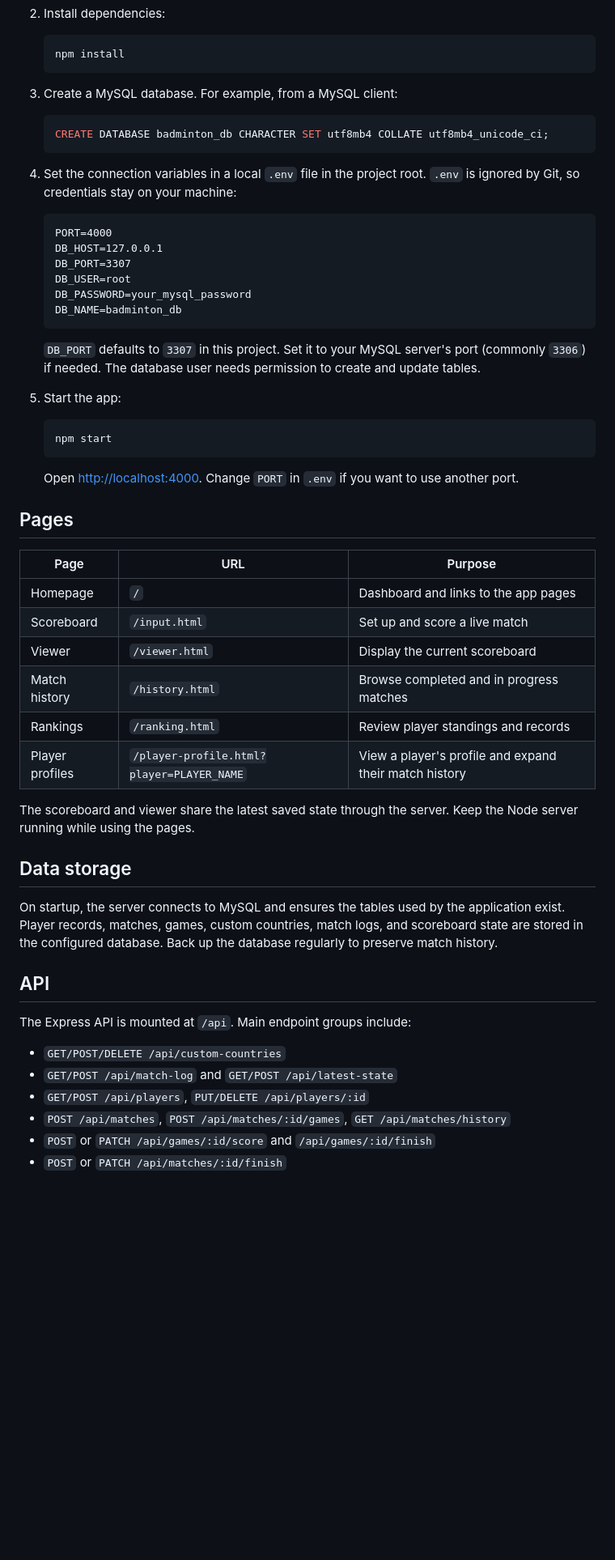
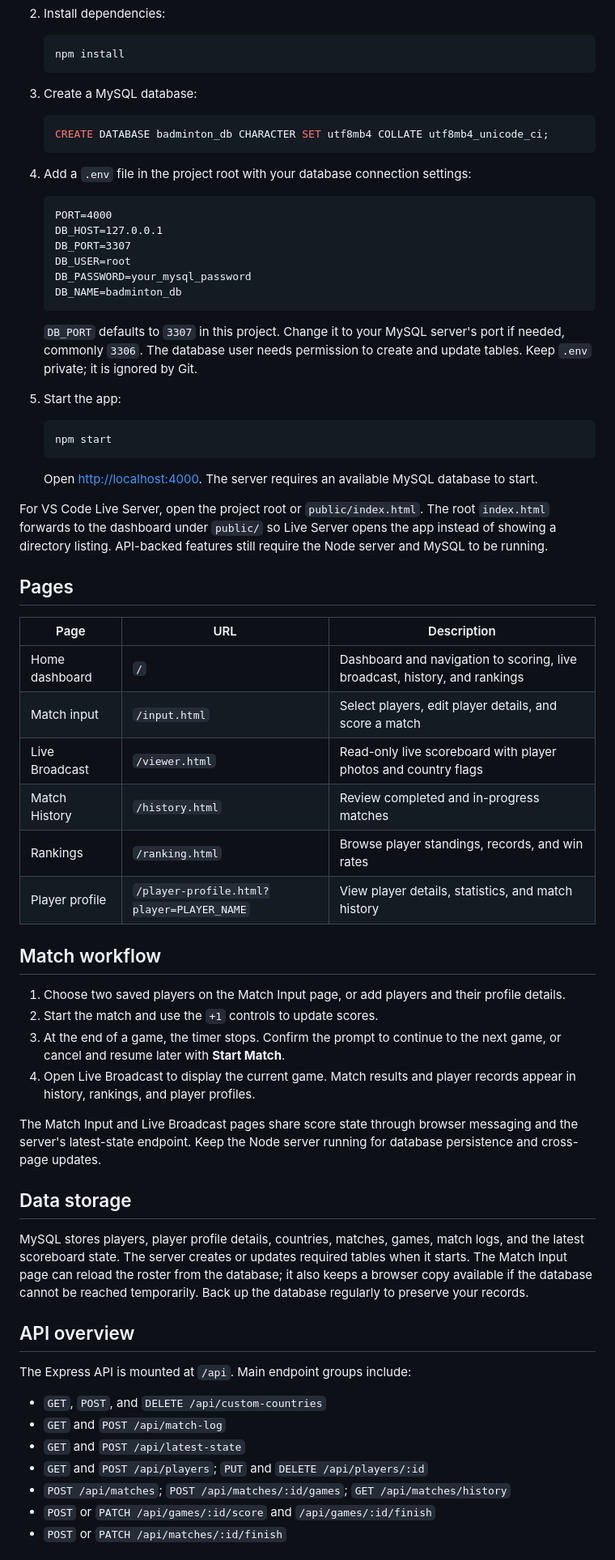
Before and after one commit to saurav13singh2003-crypto/Badminton-Live-Scoring-Platform, a Markdown page: README.md, the part around one of its changes. Shown at 81% size. Rendered like a GitHub page; blank space fills up the shorter version.

Commit message:
Document current badminton platform features

````diff
--- a/README.md
+++ b/README.md
@@ -34,13 +34,13 @@ The app does not currently include a login or registration flow.
    npm install
    ```
 
-3. Create a MySQL database. For example, from a MySQL client:
+3. Create a MySQL database:
 
    ```sql
    CREATE DATABASE badminton_db CHARACTER SET utf8mb4 COLLATE utf8mb4_unicode_ci;
    ```
 
-4. Set the connection variables in a local `.env` file in the project root. `.env` is ignored by Git, so credentials stay on your machine:
+4. Add a `.env` file in the project root with your database connection settings:
 
    ```dotenv
    PORT=4000
@@ -51,7 +51,7 @@ The app does not currently include a login or registration flow.
    DB_NAME=badminton_db
    ```
 
-   `DB_PORT` defaults to `3307` in this project. Set it to your MySQL server's port (commonly `3306`) if needed. The database user needs permission to create and update tables.
+   `DB_PORT` defaults to `3307` in this project. Change it to your MySQL server's port if needed, commonly `3306`. The database user needs permission to create and update tables. Keep `.env` private; it is ignored by Git.
 
 5. Start the app:
 
@@ -59,33 +59,43 @@ The app does not currently include a login or registration flow.
    npm start
    ```
 
-   Open [http://localhost:4000](http://localhost:4000). Change `PORT` in `.env` if you want to use another port.
+   Open [http://localhost:4000](http://localhost:4000). The server requires an available MySQL database to start.
+
+For VS Code Live Server, open the project root or `public/index.html`. The root `index.html` forwards to the dashboard under `public/` so Live Server opens the app instead of showing a directory listing. API-backed features still require the Node server and MySQL to be running.
 
 ## Pages
 
-| Page | URL | Purpose |
+| Page | URL | Description |
 | --- | --- | --- |
-| Homepage | `/` | Dashboard and links to the app pages |
-| Scoreboard | `/input.html` | Set up and score a live match |
-| Viewer | `/viewer.html` | Display the current scoreboard |
-| Match history | `/history.html` | Browse completed and in progress matches |
-| Rankings | `/ranking.html` | Review player standings and records |
-| Player profiles | `/player-profile.html?player=PLAYER_NAME` | View a player's profile and expand their match history |
+| Home dashboard | `/` | Dashboard and navigation to scoring, live broadcast, history, and rankings |
+| Match input | `/input.html` | Select players, edit player details, and score a match |
+| Live Broadcast | `/viewer.html` | Read-only live scoreboard with player photos and country flags |
+| Match History | `/history.html` | Review completed and in-progress matches |
+| Rankings | `/ranking.html` | Browse player standings, records, and win rates |
+| Player profile | `/player-profile.html?player=PLAYER_NAME` | View player details, statistics, and match history |
 
-The scoreboard and viewer share the latest saved state through the server. Keep the Node server running while using the pages.
+## Match workflow
+
+1. Choose two saved players on the Match Input page, or add players and their profile details.
+2. Start the match and use the `+1` controls to update scores.
+3. At the end of a game, the timer stops. Confirm the prompt to continue to the next game, or cancel and resume later with **Start Match**.
+4. Open Live Broadcast to display the current game. Match results and player records appear in history, rankings, and player profiles.
+
+The Match Input and Live Broadcast pages share score state through browser messaging and the server's latest-state endpoint. Keep the Node server running for database persistence and cross-page updates.
 
 ## Data storage
 
-On startup, the server connects to MySQL and ensures the tables used by the application exist. Player records, matches, games, custom countries, match logs, and scoreboard state are stored in the configured database. Back up the database regularly to preserve match history.
+MySQL stores players, player profile details, countries, matches, games, match logs, and the latest scoreboard state. The server creates or updates required tables when it starts. The Match Input page can reload the roster from the database; it also keeps a browser copy available if the database cannot be reached temporarily. Back up the database regularly to preserve your records.
 
-## API
+## API overview
 
 The Express API is mounted at `/api`. Main endpoint groups include:
 
-- `GET/POST/DELETE /api/custom-countries`
-- `GET/POST /api/match-log` and `GET/POST /api/latest-state`
-- `GET/POST /api/players`, `PUT/DELETE /api/players/:id`
-- `POST /api/matches`, `POST /api/matches/:id/games`, `GET /api/matches/history`
+- `GET`, `POST`, and `DELETE /api/custom-countries`
+- `GET` and `POST /api/match-log`
+- `GET` and `POST /api/latest-state`
+- `GET` and `POST /api/players`; `PUT` and `DELETE /api/players/:id`
+- `POST /api/matches`; `POST /api/matches/:id/games`; `GET /api/matches/history`
 - `POST` or `PATCH /api/games/:id/score` and `/api/games/:id/finish`
 - `POST` or `PATCH /api/matches/:id/finish`
 
````
Also changed, not shown: other parts of README.md (+12 -12 lines).
